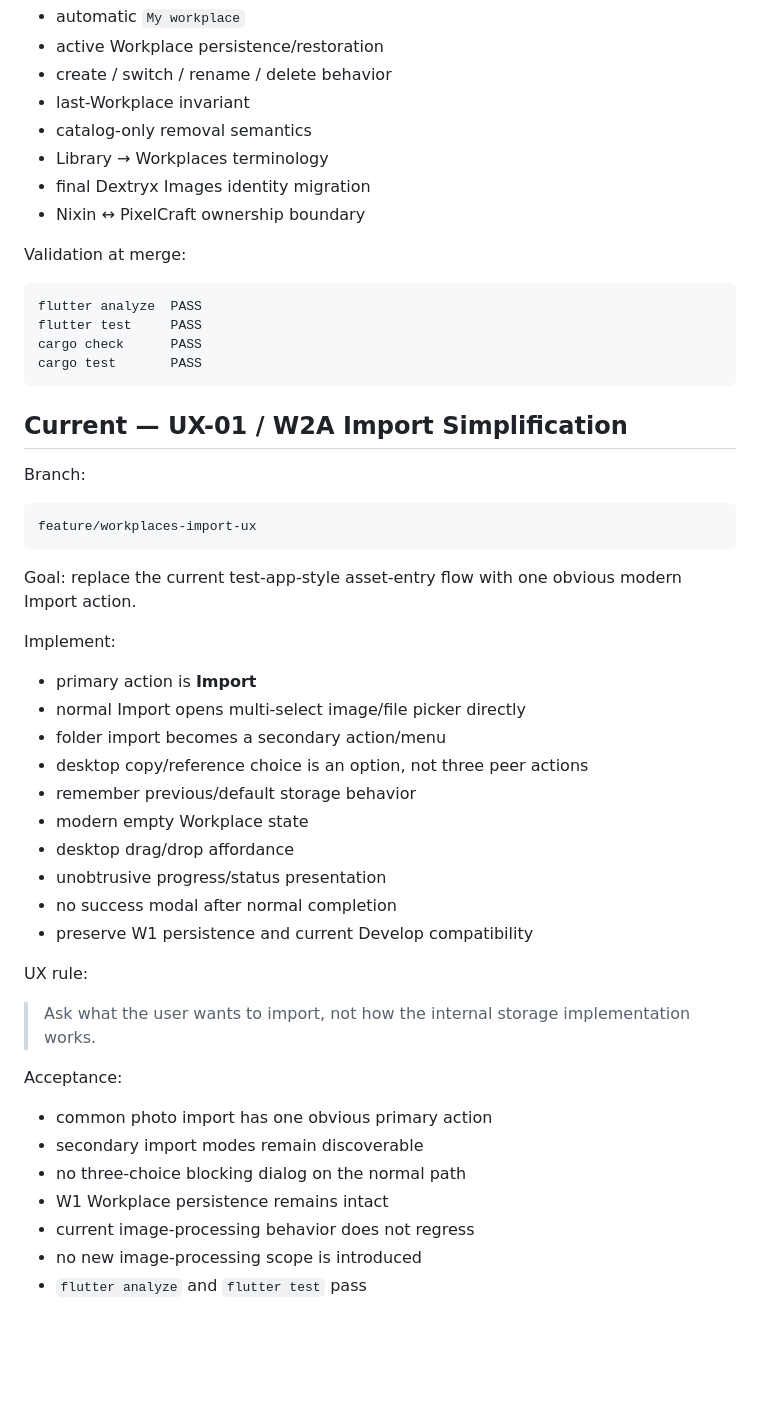
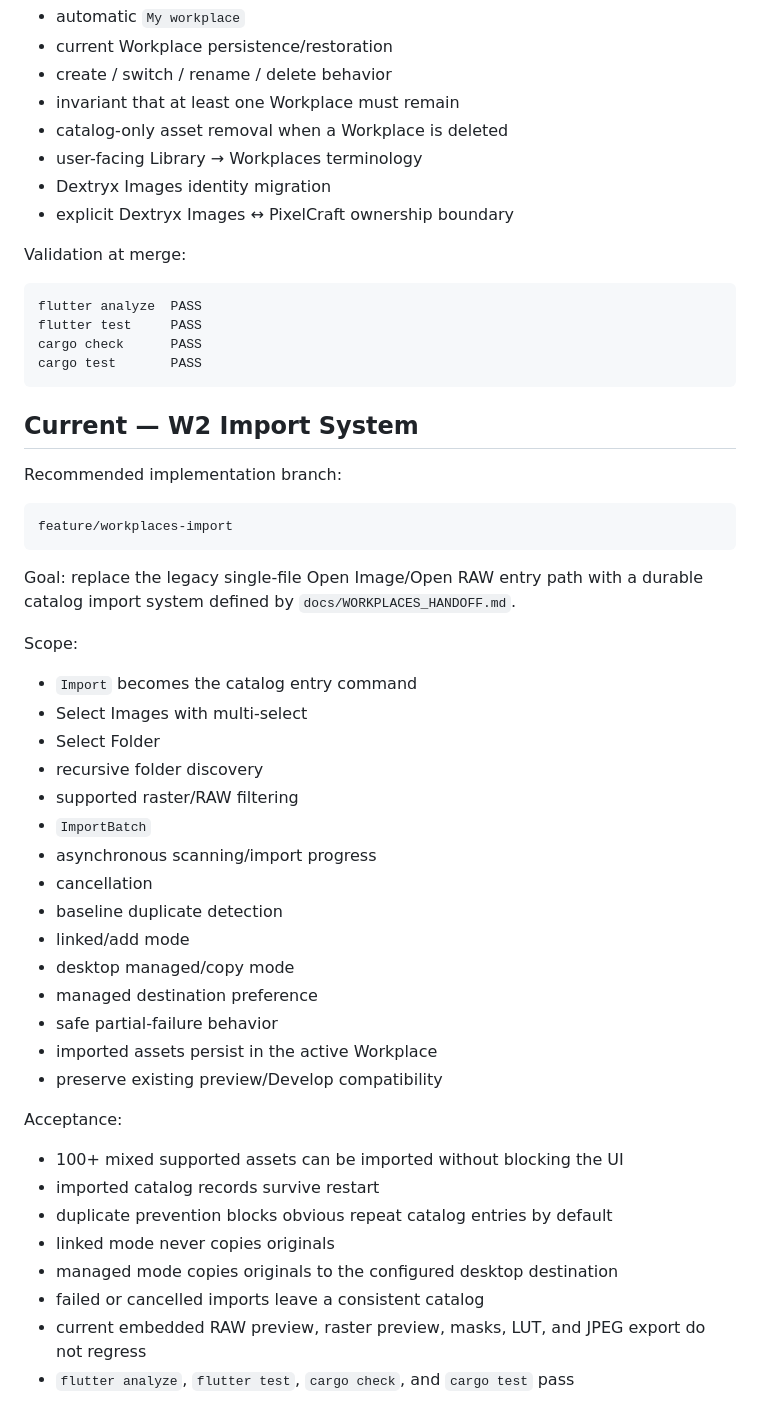
Before and after one commit to dexter-cnx/nixin, a Markdown page: docs/PROJECT_HANDOFF.md, the part around one of its changes. Rendered like a GitHub page; blank space fills up the shorter version.

Commit message:
docs: realign project handoff to Workplaces roadmap

````diff
--- a/docs/PROJECT_HANDOFF.md
+++ b/docs/PROJECT_HANDOFF.md
@@ -88,11 +73,11 @@ Delivered:
 - automatic `My workplace`
-- active Workplace persistence/restoration
+- current Workplace persistence/restoration
 - create / switch / rename / delete behavior
-- last-Workplace invariant
-- catalog-only removal semantics
-- Library → Workplaces terminology
-- final Dextryx Images identity migration
-- Nixin ↔ PixelCraft ownership boundary
+- invariant that at least one Workplace must remain
+- catalog-only asset removal when a Workplace is deleted
+- user-facing Library → Workplaces terminology
+- Dextryx Images identity migration
+- explicit Dextryx Images ↔ PixelCraft ownership boundary
 
 Validation at merge:
 
@@ -103,40 +88,42 @@ cargo check      PASS
 cargo test       PASS
 ```
 
-## Current — UX-01 / W2A Import Simplification
+## Current — W2 Import System
 
-Branch:
+Recommended implementation branch:
 
 ```text
-feature/workplaces-import-ux
+feature/workplaces-import
 ```
 
-Goal: replace the current test-app-style asset-entry flow with one obvious modern Import action.
+Goal: replace the legacy single-file Open Image/Open RAW entry path with a durable catalog import system defined by `docs/WORKPLACES_HANDOFF.md`.
 
-Implement:
+Scope:
 
-- primary action is **Import**
-- normal Import opens multi-select image/file picker directly
-- folder import becomes a secondary action/menu
-- desktop copy/reference choice is an option, not three peer actions
-- remember previous/default storage behavior
-- modern empty Workplace state
-- desktop drag/drop affordance
-- unobtrusive progress/status presentation
-- no success modal after normal completion
-- preserve W1 persistence and current Develop compatibility
-
-UX rule:
-
-> Ask what the user wants to import, not how the internal storage implementation works.
+- `Import` becomes the catalog entry command
+- Select Images with multi-select
+- Select Folder
+- recursive folder discovery
+- supported raster/RAW filtering
+- `ImportBatch`
+- asynchronous scanning/import progress
+- cancellation
+- baseline duplicate detection
+- linked/add mode
+- desktop managed/copy mode
+- managed destination preference
+- safe partial-failure behavior
+- imported assets persist in the active Workplace
+- preserve existing preview/Develop compatibility
 
 Acceptance:
 
-- common photo import has one obvious primary action
-- secondary import modes remain discoverable
-- no three-choice blocking dialog on the normal path
-- W1 Workplace persistence remains intact
-- current image-processing behavior does not regress
-- no new image-processing scope is introduced
-- `flutter analyze` and `flutter test` pass
+- 100+ mixed supported assets can be imported without blocking the UI
+- imported catalog records survive restart
+- duplicate prevention blocks obvious repeat catalog entries by default
+- linked mode never copies originals
+- managed mode copies originals to the configured desktop destination
+- failed or cancelled imports leave a consistent catalog
+- current embedded RAW preview, raster preview, masks, LUT, and JPEG export do not regress
+- `flutter analyze`, `flutter test`, `cargo check`, and `cargo test` pass
 
````
Also changed, not shown: other parts of docs/PROJECT_HANDOFF.md (+45 -73 lines).
